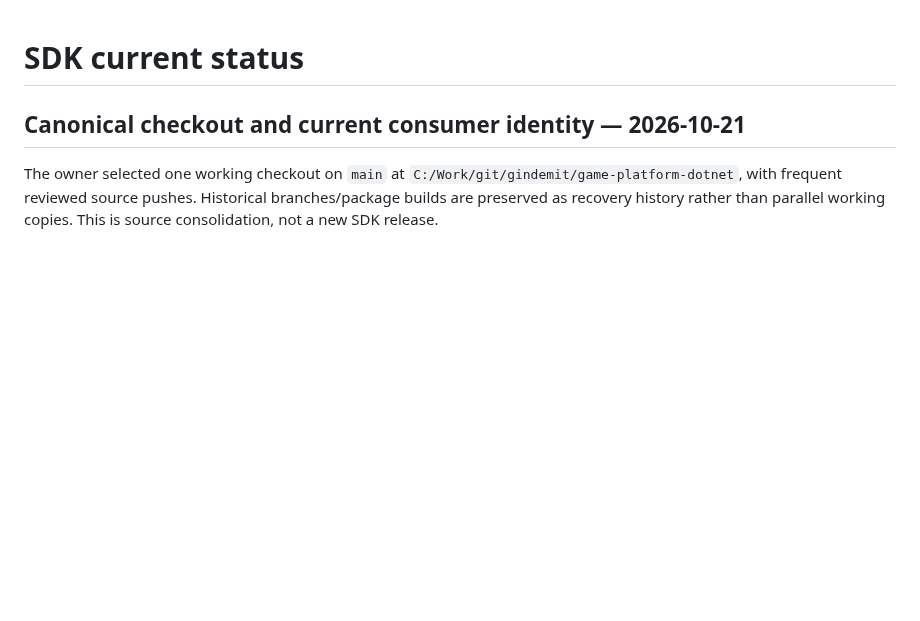
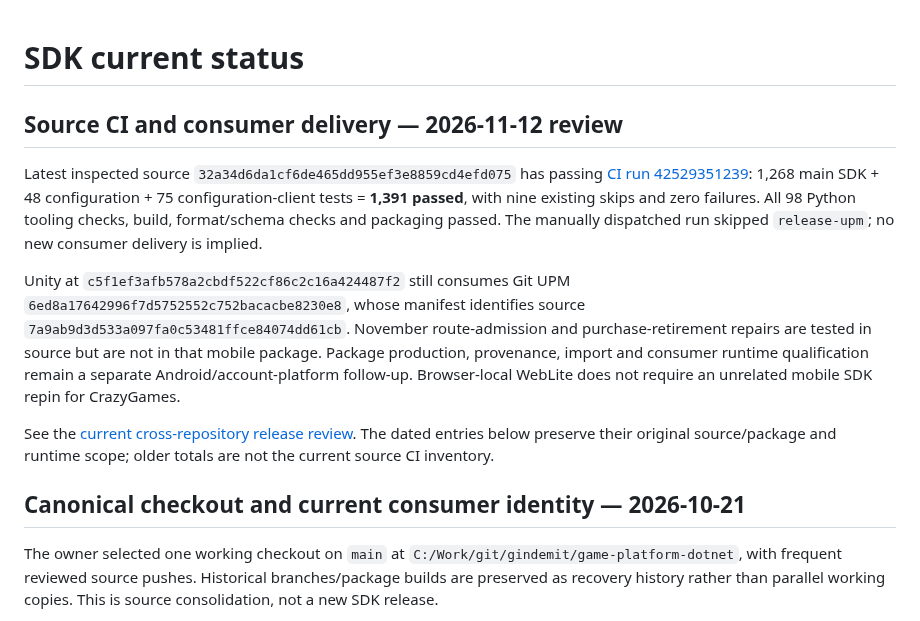
Before and after one commit to gindemit/game-platform-dotnet, a Markdown page: docs/IMPLEMENTATION_STATUS.md, the part around the change. Rendered like a GitHub page; blank space fills up the shorter version.

Commit message:
docs: reconcile November source validation and checkout policy [skip ci]

```diff
--- a/docs/IMPLEMENTATION_STATUS.md
+++ b/docs/IMPLEMENTATION_STATUS.md
@@ -1,4 +1,25 @@
 # SDK current status
+
+## Source CI and consumer delivery — 2026-11-12 review
+
+Latest inspected source `32a34d6da1cf6de465dd955ef3e8859cd4efd075` has passing
+[CI run 42529351239](https://github.com/gindemit/game-platform-dotnet/actions/runs/42529351239):
+1,268 main SDK + 48 configuration + 75 configuration-client tests = **1,391 passed**,
+with nine existing skips and zero failures. All 98 Python tooling checks, build,
+format/schema checks and packaging passed. The manually dispatched run skipped
+`release-upm`; no new consumer delivery is implied.
+
+Unity at `c5f1ef3afb578a2cbdf522cf86c2c16a424487f2` still consumes Git UPM
+`6ed8a17642996f7d5752552c752bacacbe8230e8`, whose manifest identifies source
+`7a9ab9d3d533a097fa0c53481ffce84074dd61cb`. November route-admission and
+purchase-retirement repairs are tested in source but are not in that mobile
+package. Package production, provenance, import and consumer runtime qualification
+remain a separate Android/account-platform follow-up. Browser-local WebLite does
+not require an unrelated mobile SDK repin for CrazyGames.
+
+See the [current cross-repository release review](https://github.com/gindemit/game-platform-workspace/blob/main/plans/CRAZYGAMES-RESUBMISSION-REVIEW-2026-11-12.md).
+The dated entries below preserve their original source/package and runtime scope;
+older totals are not the current source CI inventory.
 
 ## Canonical checkout and current consumer identity — 2026-10-21
 
```
Also changed, not shown: AGENTS.md (+1 -1 lines).
